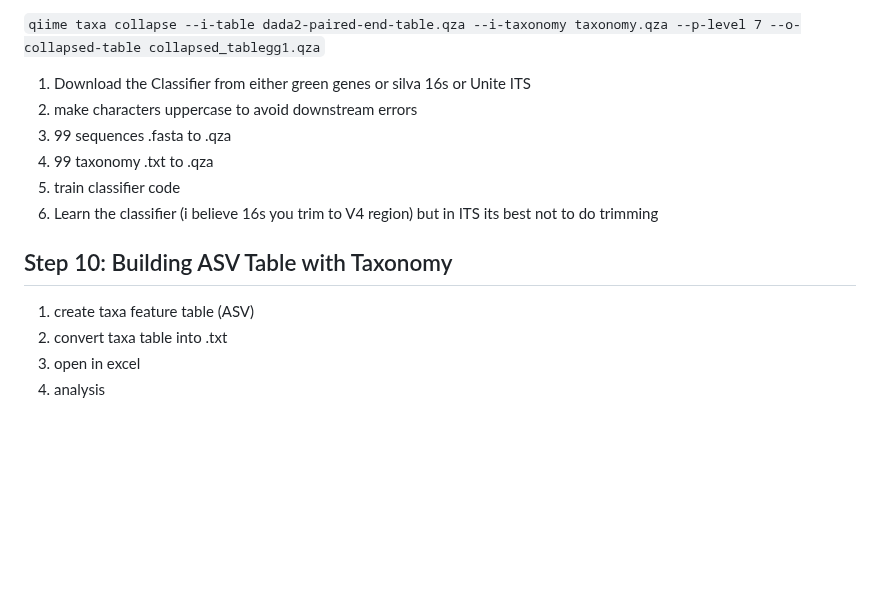
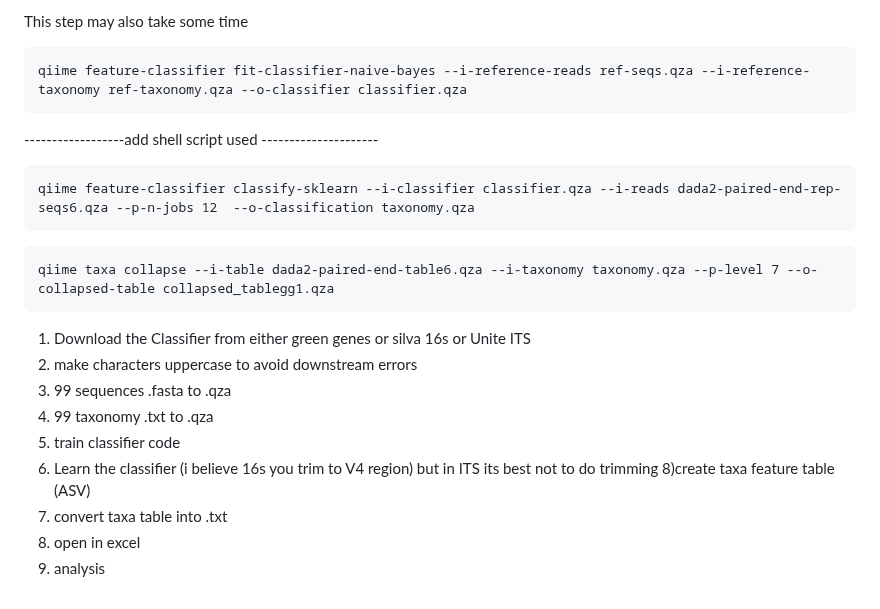
Before and after one commit to StephRut/MSI-QIIME2-Pipeline-Tutorial, a Markdown page: README.md, the part around one of its changes. Rendered like a GitHub page; blank space fills up the shorter version.

````diff
--- a/README.md
+++ b/README.md
@@ -334,5 +390,16 @@ This has already been done for you within the /home/gomeza/shared/GitHub_Tutoria
 
-```qiime taxa collapse --i-table dada2-paired-end-table.qza --i-taxonomy taxonomy.qza --p-level 7 --o-collapsed-table collapsed_tablegg1.qza```
+This step may also take some time
+```
+qiime feature-classifier fit-classifier-naive-bayes --i-reference-reads ref-seqs.qza --i-reference-taxonomy ref-taxonomy.qza --o-classifier classifier.qza
+```
+------------------add shell script used ---------------------
+```
+qiime feature-classifier classify-sklearn --i-classifier classifier.qza --i-reads dada2-paired-end-rep-seqs6.qza --p-n-jobs 12  --o-classification taxonomy.qza
+```
+
+```
+qiime taxa collapse --i-table dada2-paired-end-table6.qza --i-taxonomy taxonomy.qza --p-level 7 --o-collapsed-table collapsed_tablegg1.qza
+```
 
 
  1) Download the Classifier from either green genes or silva 16s or Unite ITS
@@ -341,8 +408,7 @@ This has already been done for you within the /home/gomeza/shared/GitHub_Tutoria
  5) 99 taxonomy .txt to .qza
  6) train classifier code
  7) Learn the classifier (i believe 16s you trim to V4 region) but in ITS its best not to do trimming
-## Step 10: Building ASV Table with Taxonomy
- 1) create taxa feature table (ASV)
- 2) convert taxa table into .txt
- 3) open in excel
- 4) analysis
+ 8)create taxa feature table (ASV)
+ 9) convert taxa table into .txt
+ 10) open in excel
+ 11) analysis
````
Also changed, not shown: other parts of README.md (+64 -8 lines).
